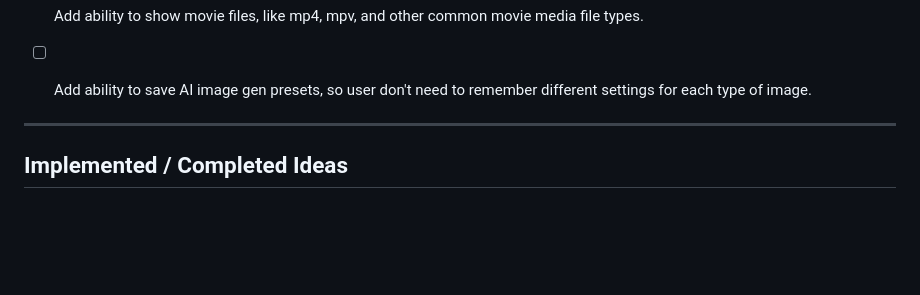
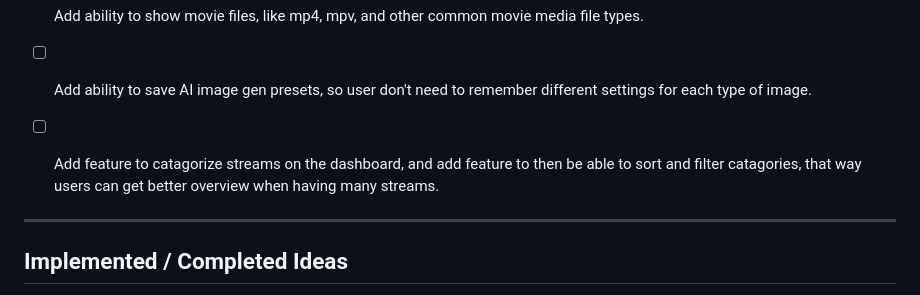
Before and after one commit to tpersp/EchoMosaic, a Markdown page: IDEAS.md, the part around the change. GitHub-like rendering; blank space fills up the shorter version.

Commit message:
new catagories feature idea.

```diff
--- a/IDEAS.md
+++ b/IDEAS.md
@@ -45,6 +45,7 @@ A running list of ideas and future improvements. Add new items anywhere below.
 
 - [ ] Add ability to save AI image gen presets, so user don't need to remember different settings for each type of image.
 
+- [ ] Add feature to catagorize streams on the dashboard, and add feature to then be able to sort and filter catagories, that way users can get better overview when having many streams.
 
 ---
 
```
